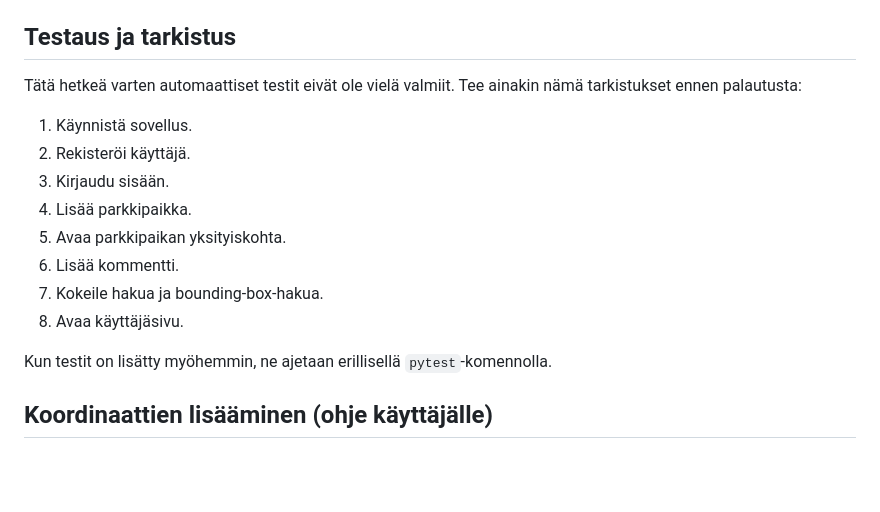
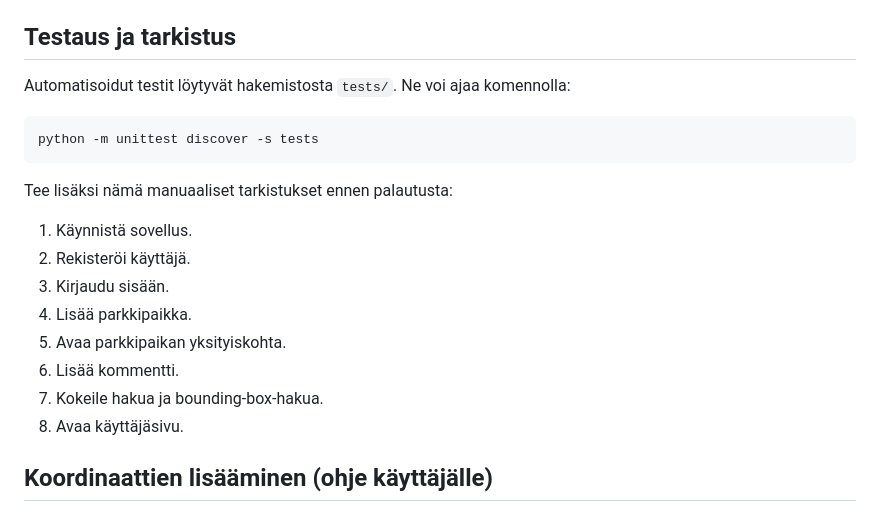
Before and after one commit to kimtakala/pratkaparkit, a Markdown page: README.md, the part around the change. GitHub-like rendering; blank space fills up the shorter version.

Commit message:
docs: update README test instructions

````diff
--- a/README.md
+++ b/README.md
@@ -96,7 +96,13 @@ flask run
 
 ## Testaus ja tarkistus
 
-Tätä hetkeä varten automaattiset testit eivät ole vielä valmiit. Tee ainakin nämä tarkistukset ennen palautusta:
+Automatisoidut testit löytyvät hakemistosta `tests/`. Ne voi ajaa komennolla:
+
+```bash
+python -m unittest discover -s tests
+```
+
+Tee lisäksi nämä manuaaliset tarkistukset ennen palautusta:
 
 1. Käynnistä sovellus.
 2. Rekisteröi käyttäjä.
@@ -106,8 +112,6 @@ Tätä hetkeä varten automaattiset testit eivät ole vielä valmiit. Tee ainaki
 6. Lisää kommentti.
 7. Kokeile hakua ja bounding-box-hakua.
 8. Avaa käyttäjäsivu.
-
-Kun testit on lisätty myöhemmin, ne ajetaan erillisellä `pytest`-komennolla.
 
 ## Koordinaattien lisääminen (ohje käyttäjälle)
 
````
